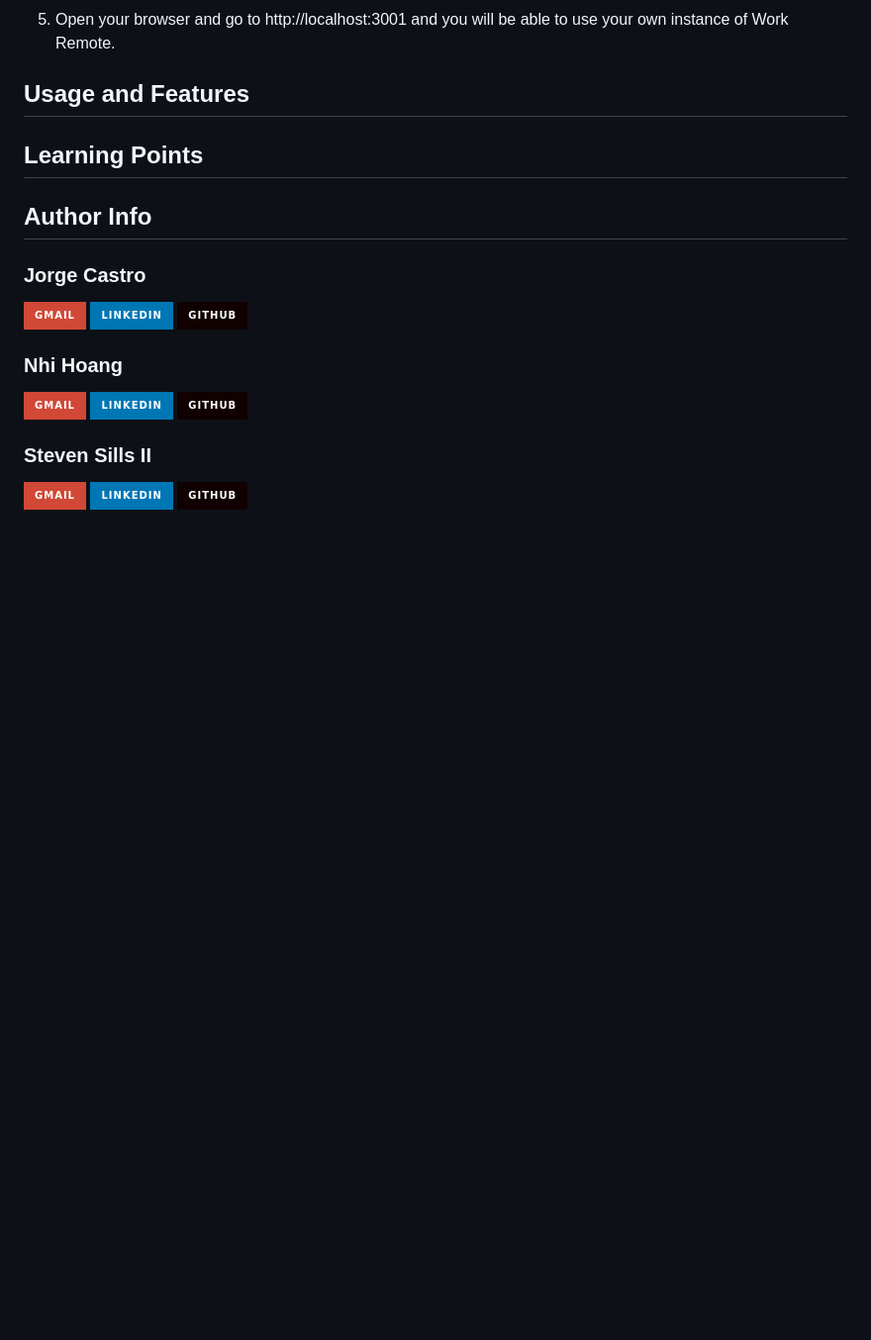
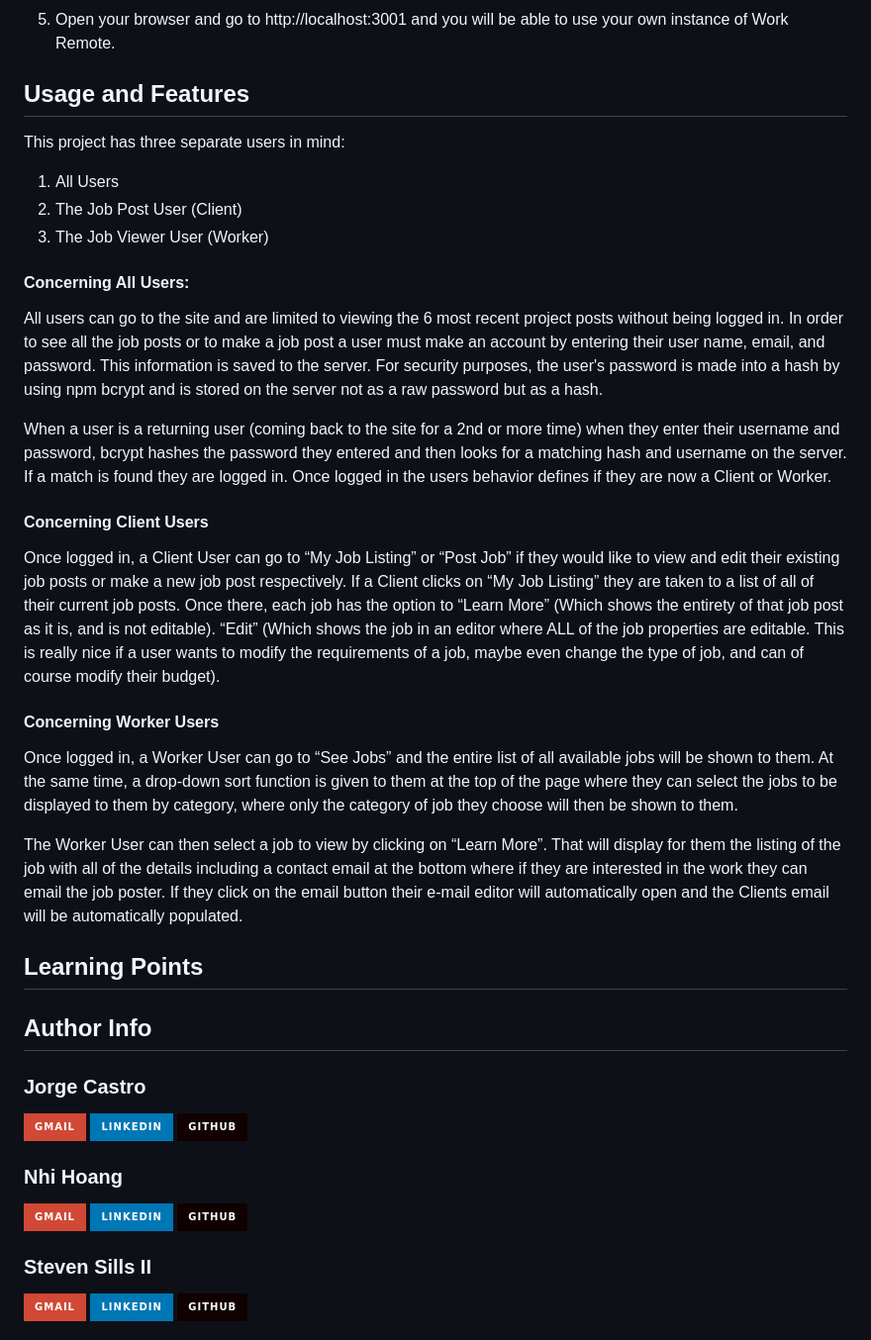
Before and after one commit to Jacastro619/work-remote, a Markdown page: README.md, the part around the change. Shown: that part at 99% size. Rendered like a GitHub page; badges without logos; blank space fills up the shorter version.

Commit message:
Usage and Features added to README.md

```diff
--- a/README.md
+++ b/README.md
@@ -58,6 +58,26 @@ This project which we have named “Work Remote” provides the ability for peop
 
 ## Usage and Features
 
+This project has three separate users in mind:
+
+1. All Users
+2. The Job Post User (Client)
+3. The Job Viewer User (Worker)
+
+#### Concerning All Users:
+
+All users can go to the site and are limited to viewing the 6 most recent project posts without being logged in.  In order to see all the job posts or to make a job post a user must make an account by entering their user name, email, and password. This information is saved to the server.  For security purposes, the user's password is made into a hash by using npm bcrypt and is stored on the server not as a raw password but as a hash.
+
+When a user is a returning user (coming back to the site for a 2nd or more time) when they enter their username and password, bcrypt hashes the password they entered and then looks for a matching hash and username on the server. If a match is found they are logged in.  Once logged in the users behavior defines if they are now a Client or Worker.
+
+#### Concerning Client Users
+Once logged in, a Client User can go to “My Job Listing” or “Post Job” if they would like to view and edit their existing job posts or make a new job post respectively. If a Client clicks on “My Job Listing” they are taken to a list of all of their current job posts.  Once there, each job has the option to “Learn More” (Which shows the entirety of that job post as it is, and is not editable). “Edit” (Which shows the job in an editor where ALL of the job properties are editable. This is really nice if a user wants to modify the requirements of a job, maybe even change the type of job, and can of course modify their budget).
+
+#### Concerning Worker Users
+Once logged in, a Worker User can go to “See Jobs” and the entire list of all available jobs will be shown to them.  At the same time, a drop-down sort function is given to them at the top of the page where they can select the jobs to be displayed to them by category, where only the category of job they choose will then be shown to them.
+
+The Worker User can then select a job to view by clicking on “Learn More”.  That will display for them the listing of the job with all of the details including a contact email at the bottom where if they are interested in the work they can email the job poster.  If they click on the email button their e-mail editor will automatically open and the Clients email will be automatically populated.
+
 ## Learning Points
 
 ## Author Info
```
